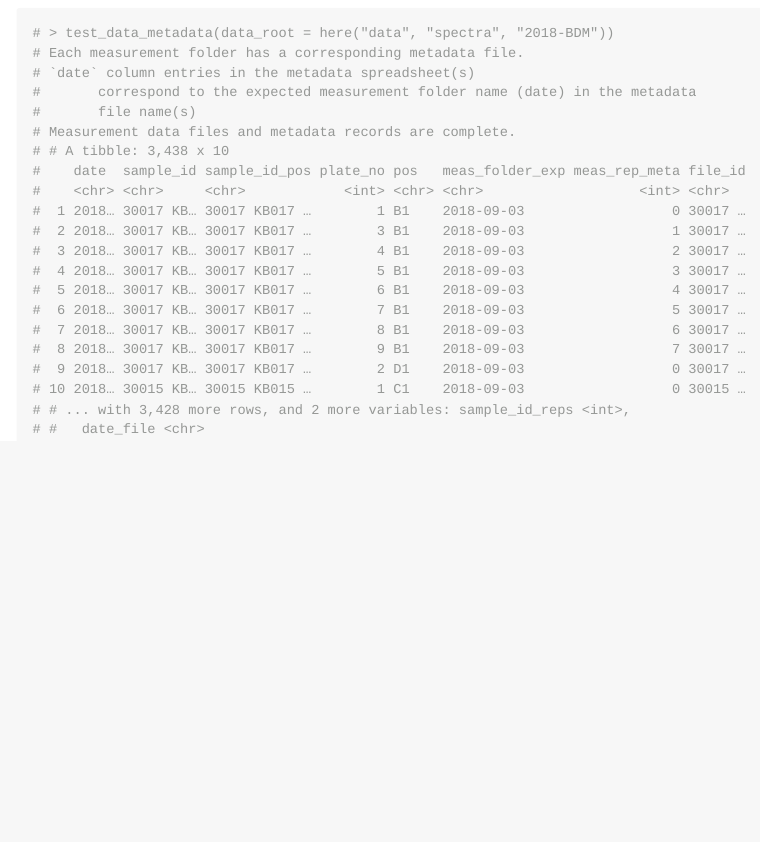
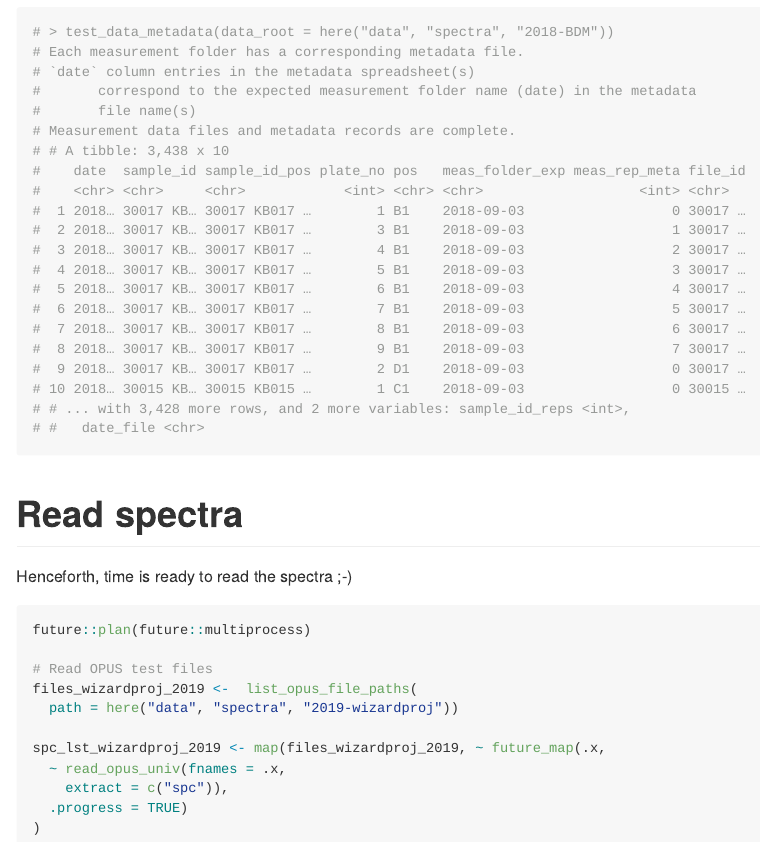
Before and after one commit to philipp-baumann/simplerspec.opus, an R Markdown document (README.Rmd): the page in a window 1100 px wide, from 1990 px down before the commit and from 2040 px down after it, so that both start at the same text. The pictures show the output file README.md that the author committed with the source, drawn offline in the style of GitHub; long lines of code are wrapped.

Commit message:
Add hint to read spectra

````diff
--- a/README.Rmd
+++ b/README.Rmd
@@ -128,3 +127,21 @@ fix accordingly, and finally re-test. If tests succeed, you will receive e.g.
 # # ... with 3,428 more rows, and 2 more variables: sample_id_reps <int>,
 # #   date_file <chr>
 ```
+
+# Read spectra
+
+Henceforth, time is ready to read the spectra ;-)
+
+```{r, eval = FALSE}
+future::plan(future::multiprocess)
+
+# Read OPUS test files
+files_wizardproj_2019 <-  list_opus_file_paths(
+  path = here("data", "spectra", "2019-wizardproj"))
+
+spc_lst_wizardproj_2019 <- map(files_wizardproj_2019, ~ future_map(.x,
+  ~ read_opus_univ(fnames = .x,
+    extract = c("spc")),
+  .progress = TRUE)
+)
+```
````
Also changed, not shown: README.md, README.Rmd (1 more changed lines).
